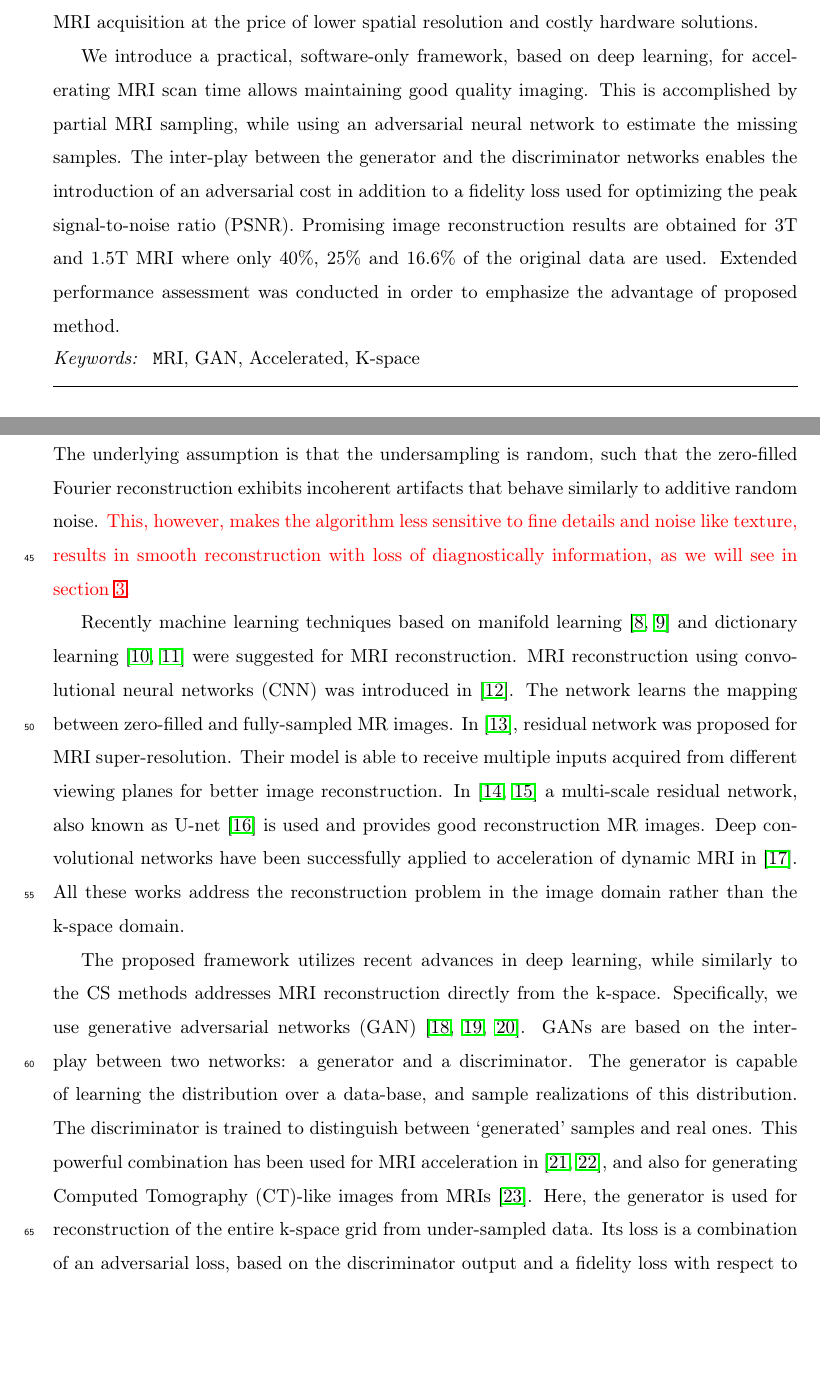
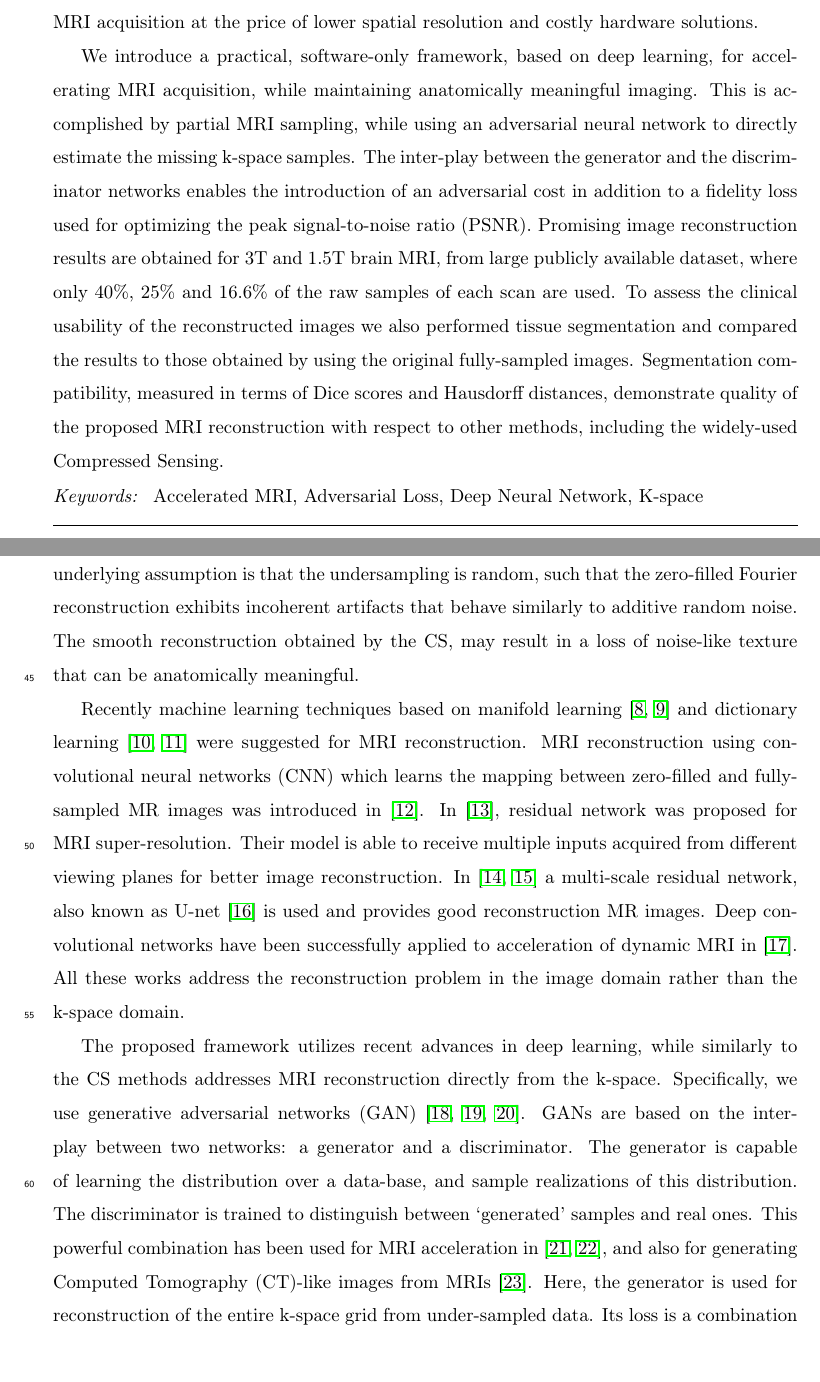
Before and after one commit to shohad25/jurnal, a LaTeX paper (paper.tex): two parts of pages 1 and 3 of 18, joined at a grey line, cut so that both start at the same text, the shorter picture padded with empty space. Compiled offline with pdfLaTeX.

Commit message:
Update with tammy

```diff
--- a/paper.tex
+++ b/paper.tex
@@ -42,11 +42,13 @@
 \begin{abstract}
 A main challenge in Magnetic Resonance Imaging (MRI) for clinical applications is speeding up scan time. Beyond the improvement of patient experience and the reduction of operational costs, faster scans are essential for time-sensitive imaging, where target movement is unavoidable, yet must be significantly lessened, e.g., fetal MRI, cardiac cine, and lungs imaging. Moreover, short scan time can enhance temporal resolution in dynamic scans, such as functional MRI or dynamic contrast enhanced MRI. Current imaging methods facilitate MRI acquisition at the price of lower spatial resolution and costly hardware solutions.
 
-We introduce a practical, software-only framework, based on deep learning, for accelerating MRI scan time allows maintaining good quality imaging. This is accomplished by partial MRI sampling, while using an adversarial neural network to estimate the missing samples. The inter-play between the generator and the discriminator networks enables the introduction of an adversarial cost in addition to a fidelity loss used for optimizing the peak signal-to-noise ratio (PSNR). Promising image reconstruction results are obtained for 3T and 1.5T MRI where only 40\%, 25\% and 16.6\% of the original data are used. Extended performance assessment was conducted in order to emphasize the advantage of proposed method.
+We introduce a practical, software-only framework, based on deep learning, for accelerating MRI acquisition, while maintaining anatomically meaningful imaging. This is accomplished by partial MRI sampling, while using an adversarial neural network to directly estimate the missing k-space samples. The inter-play between the generator and the discriminator networks enables the introduction of an adversarial cost in addition to a fidelity loss used for optimizing the peak signal-to-noise ratio (PSNR). Promising image reconstruction results are obtained for 3T and 1.5T brain MRI, from large publicly available dataset, where only 40\%, 25\% and 16.6\% of the raw samples of each scan are used. To assess the clinical usability of the reconstructed images we also performed tissue segmentation and compared the results to those obtained by using the original fully-sampled images.
+Segmentation compatibility, measured in terms of Dice scores and Hausdorff distances, demonstrate quality of the proposed MRI reconstruction with respect to other methods, including the widely-used Compressed Sensing.
+
 \end{abstract}
 
 \begin{keyword}
-\texttt MRI \sep GAN \sep Accelerated \sep K-space
+\text Accelerated MRI \sep Adversarial Loss \sep Deep Neural Network \sep K-space
 %\MSC[2010] 00-01\sep  99-00
 \end{keyword}
 
@@ -66,10 +68,13 @@ A straight forward reduction of the scan time can be obtained by sampling fewer
 Numerous research groups as well as leading MRI scanner manufacturers make significant efforts to accelerate the MRI acquisition process. Hardware solutions allow parallel imaging by using multiple coils \cite{roemer1990nmr} to sample k-space data. There exist two major approaches~\cite{Deshmane2012} that are currently implemented in commercial MRI machines. Both reconstruct an image from the under-sampled k-space data provided by each of the coils. The sensitivity encoder (SENSE) transforms the partial k-spaces into images, then merges the resulting aliased images into one coherent image~\cite{pruessmann1999sense}.
 The GeneRalized Autocalibrating Partial Parallel Acquisition (GRAPPA) techniques~\cite{griswold2002generalized} operate on signal data within the complex frequency domain before the IFFT.
 
-The compressed sensing (CS) technique~\cite{donoho2006compressed} allows efficient acquisition and reconstruction of a signal with fewer samples than the Nyquist-Shannon sampling theorem requires, if the signal has sparse representation in a known transform domain. Using CS for MRI reconstruction by sampling a small subset of the k-space grid had been proposed in~\cite{lustig2007sparse}. The underlying assumption is that the undersampling is random, such that the zero-filled Fourier reconstruction exhibits incoherent artifacts that behave similarly to additive random noise. {\color{red}This, however, makes the algorithm less sensitive to fine details and noise like texture, results in smooth reconstruction with loss of diagnostically information, as we will see in section \ref{experiments_section}.}
+The compressed sensing (CS) technique~\cite{donoho2006compressed} allows efficient acquisition and reconstruction of a signal with fewer samples than the Nyquist-Shannon sampling theorem requires, if the signal has sparse representation in a known transform domain. Using CS for MRI reconstruction by sampling a small subset of the k-space grid had been proposed in~\cite{lustig2007sparse}. The underlying assumption is that the undersampling is random, such that the zero-filled Fourier reconstruction exhibits incoherent artifacts that behave similarly to additive random noise.
+The smooth reconstruction obtained by the CS, may result in a loss of noise-like texture that can be anatomically meaningful.
+
+%{\color{red}This, however, makes the algorithm less sensitive to fine details and noise like texture, results in smooth reconstruction with loss of diagnostically information, as we will see in section \ref{experiments_section}.}
 %This, however, would require specified pulse programming.
 
-Recently machine learning techniques based on manifold learning~\cite{usman2014compressive,bhatia2015fast} and dictionary learning~\cite{ravishankar2011mr,caballero2014dictionary} were suggested for MRI reconstruction. MRI reconstruction using convolutional neural networks (CNN) was introduced in \cite{wang2016accelerating}. The network learns the mapping between zero-filled and fully-sampled MR images. In \cite{Oktay2016}, residual network was proposed for MRI super-resolution. Their model is able to receive multiple inputs acquired from different viewing planes for better image reconstruction. In \cite{lee2017deep,hyun2017deep} a multi-scale residual network, also known as U-net~\cite{ronneberger2015u} is used and provides good reconstruction MR images.
+Recently machine learning techniques based on manifold learning~\cite{usman2014compressive,bhatia2015fast} and dictionary learning~\cite{ravishankar2011mr,caballero2014dictionary} were suggested for MRI reconstruction. MRI reconstruction using convolutional neural networks (CNN) which learns the mapping between zero-filled and fully-sampled MR images was introduced in \cite{wang2016accelerating}. In \cite{Oktay2016}, residual network was proposed for MRI super-resolution. Their model is able to receive multiple inputs acquired from different viewing planes for better image reconstruction. In \cite{lee2017deep,hyun2017deep} a multi-scale residual network, also known as U-net~\cite{ronneberger2015u} is used and provides good reconstruction MR images.
 Deep convolutional networks have been successfully applied to acceleration of dynamic MRI in \cite{sandinodeep}. All these works address the reconstruction problem in the image domain rather than the k-space domain.
 
 The proposed framework utilizes recent advances in deep learning, while similarly to the CS methods addresses MRI reconstruction directly from the k-space. Specifically, we use generative adversarial networks (GAN) \cite{goodfellow2014generative,radford2015unsupervised,pathak2016context}.
```
Also changed, not shown: 3 other files.
